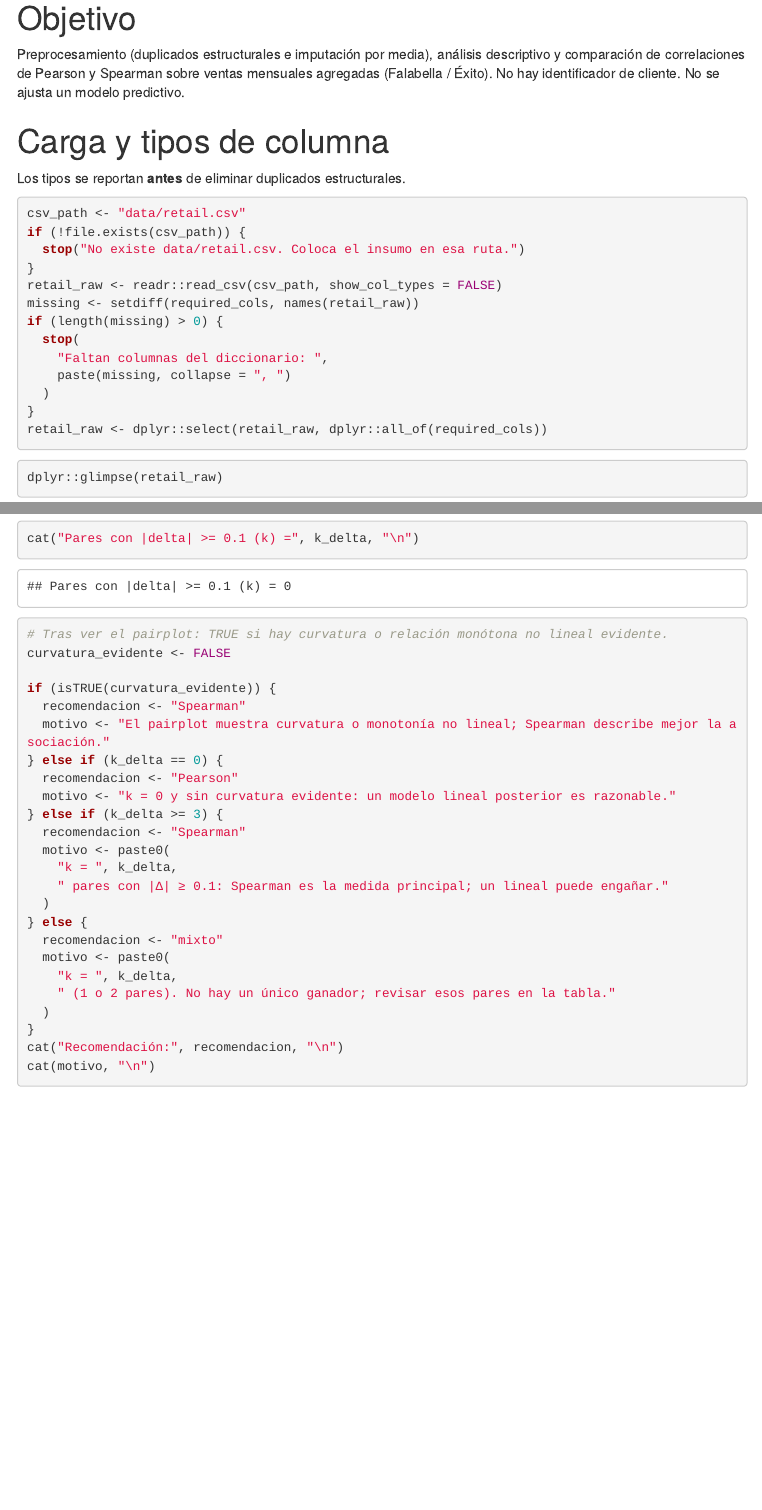
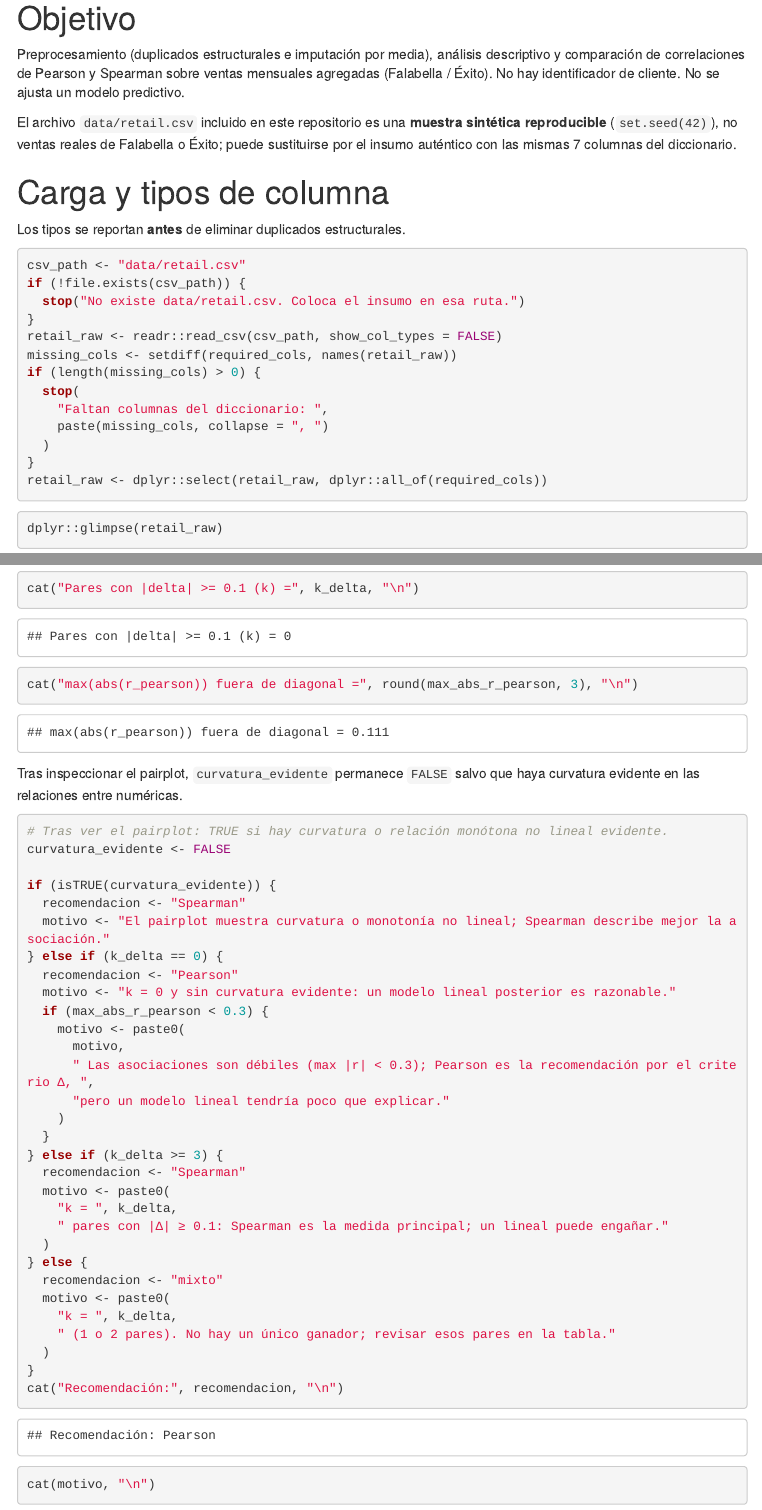
Before and after one commit to 5arSanti/ml-eda, an R Markdown document (analysis.Rmd): the page in a window 1100 px wide, from 80 px down, and a second part further down, joined at a grey line. Rendered offline with R 4.5, knitr and Pandoc, with nearby package versions; menus at the side of the page are left out.

Commit message:
fix: readable global boxplots, label synthetic data, complete cleaning evidence
Co-authored-by: Santiago Arias <santiari05@hotmail.com>

````diff
--- a/analysis.Rmd
+++ b/analysis.Rmd
@@ -34,6 +34,8 @@
 
 Preprocesamiento (duplicados estructurales e imputación por media), análisis descriptivo y comparación de correlaciones de Pearson y Spearman sobre ventas mensuales agregadas (Falabella / Éxito). No hay identificador de cliente. No se ajusta un modelo predictivo.
 
+El archivo `data/retail.csv` incluido en este repositorio es una **muestra sintética reproducible** (`set.seed(42)`), no ventas reales de Falabella o Éxito; puede sustituirse por el insumo auténtico con las mismas 7 columnas del diccionario.
+
 # Carga y tipos de columna
 
 Los tipos se reportan **antes** de eliminar duplicados estructurales.
@@ -44,11 +46,11 @@
   stop("No existe data/retail.csv. Coloca el insumo en esa ruta.")
 }
 retail_raw <- readr::read_csv(csv_path, show_col_types = FALSE)
-missing <- setdiff(required_cols, names(retail_raw))
-if (length(missing) > 0) {
+missing_cols <- setdiff(required_cols, names(retail_raw))
+if (length(missing_cols) > 0) {
   stop(
     "Faltan columnas del diccionario: ",
-    paste(missing, collapse = ", ")
+    paste(missing_cols, collapse = ", ")
   )
 }
 retail_raw <- dplyr::select(retail_raw, dplyr::all_of(required_cols))
@@ -375,6 +383,9 @@
 cor_compare
 cat("Pares con |delta| >= 0.1 (k) =", k_delta, "\n")
+cat("max(abs(r_pearson)) fuera de diagonal =", round(max_abs_r_pearson, 3), "\n")
 ```
+
+Tras inspeccionar el pairplot, `curvatura_evidente` permanece `FALSE` salvo que haya curvatura evidente en las relaciones entre numéricas.
 
 ```{r recomendacion}
 # Tras ver el pairplot: TRUE si hay curvatura o relación monótona no lineal evidente.
@@ -386,6 +397,13 @@
 } else if (k_delta == 0) {
   recomendacion <- "Pearson"
   motivo <- "k = 0 y sin curvatura evidente: un modelo lineal posterior es razonable."
+  if (max_abs_r_pearson < 0.3) {
+    motivo <- paste0(
+      motivo,
+      " Las asociaciones son débiles (max |r| < 0.3); Pearson es la recomendación por el criterio Δ, ",
+      "pero un modelo lineal tendría poco que explicar."
+    )
+  }
 } else if (k_delta >= 3) {
   recomendacion <- "Spearman"
   motivo <- paste0(
````
Also changed, not shown: README.md, analysis.html, analysis.Rmd (12 more changed lines), 1 other file.
